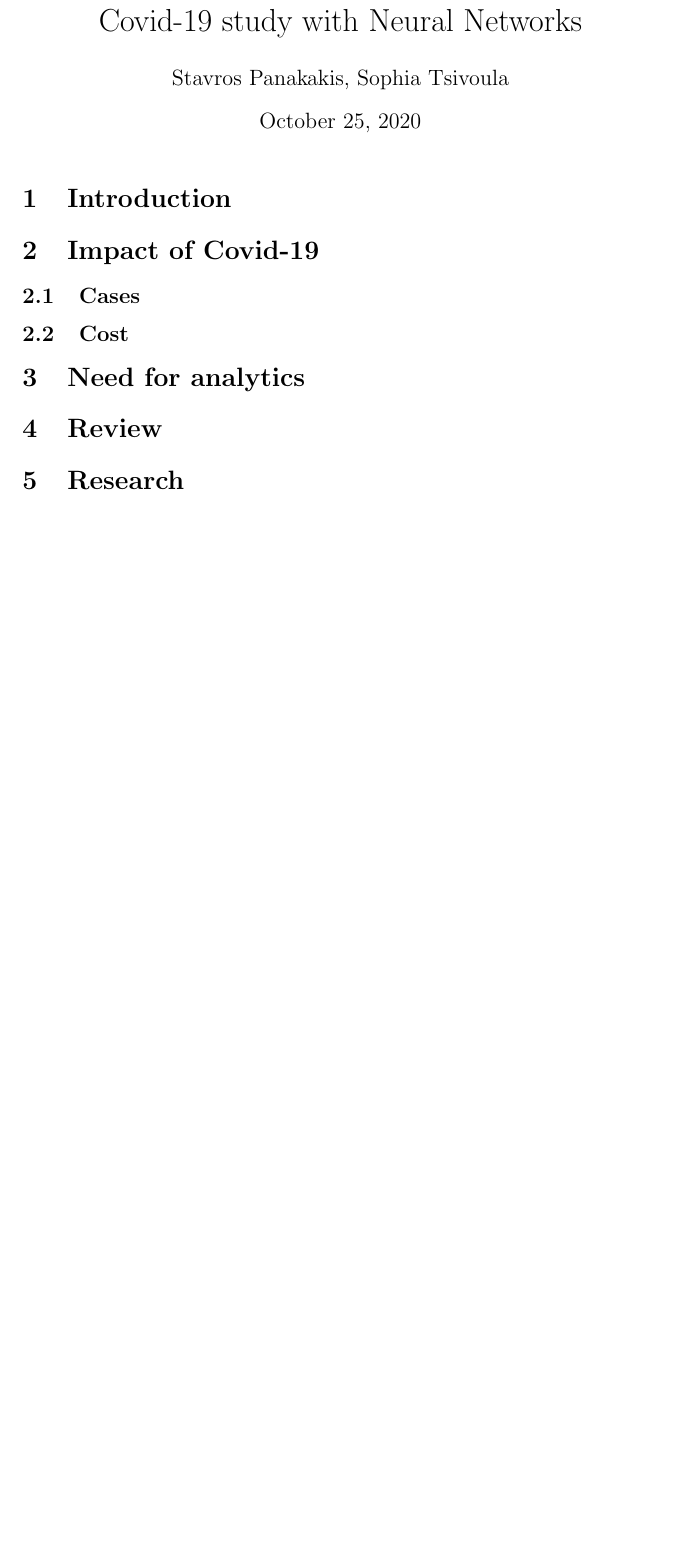
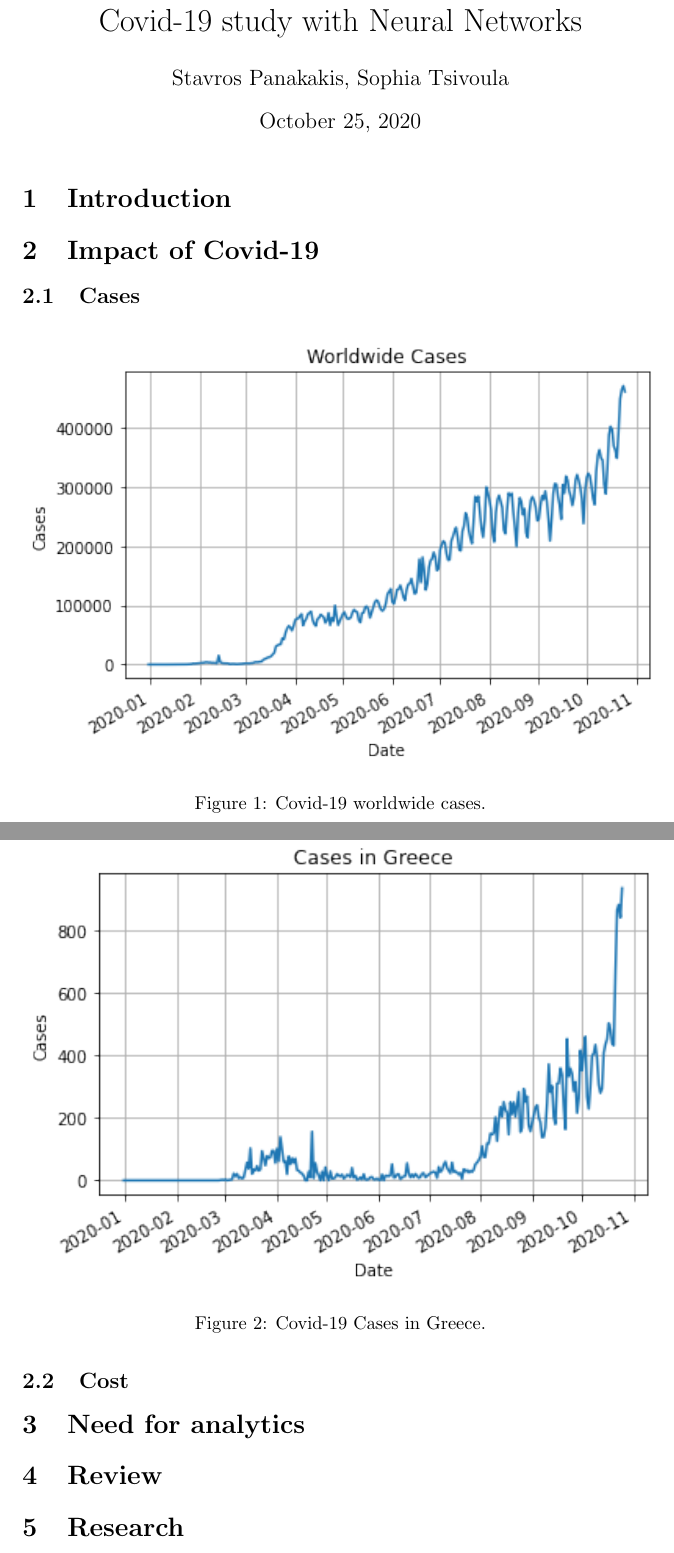
Before and after one commit to Stavrospanakakis/covid-19-diagnosis, a LaTeX document (main.tex): part of the page before the commit and two parts of pages 1 and 2 of 2 after it, the two joined at a grey line, cut so that both start at the same text, the shorter picture padded with empty space. Compiled offline with pdfLaTeX.

Commit message:
Add plots to main text

```diff
--- a/main.tex
+++ b/main.tex
@@ -1,4 +1,6 @@
 \documentclass{article}
+
+\usepackage{graphicx}
 
 \title{Covid-19 study with Neural Networks}
 \author{Stavros Panakakis, Sophia Tsivoula}
@@ -11,6 +13,18 @@
 \section{Impact of Covid-19}
 
 \subsection{Cases}
+
+\begin{figure}[h!]
+\includegraphics[width=\linewidth]{cases/worldwide/plot.png}
+  \caption{Covid-19 worldwide cases.}
+  \label{fig:worldwidecases}
+\end{figure}
+
+\begin{figure}[h!]
+\includegraphics[width=\linewidth]{cases/greece/plot.png}
+  \caption{Covid-19 Cases in Greece.}
+  \label{fig:greececases}
+\end{figure}
 
 \subsection{Cost}
 
```
